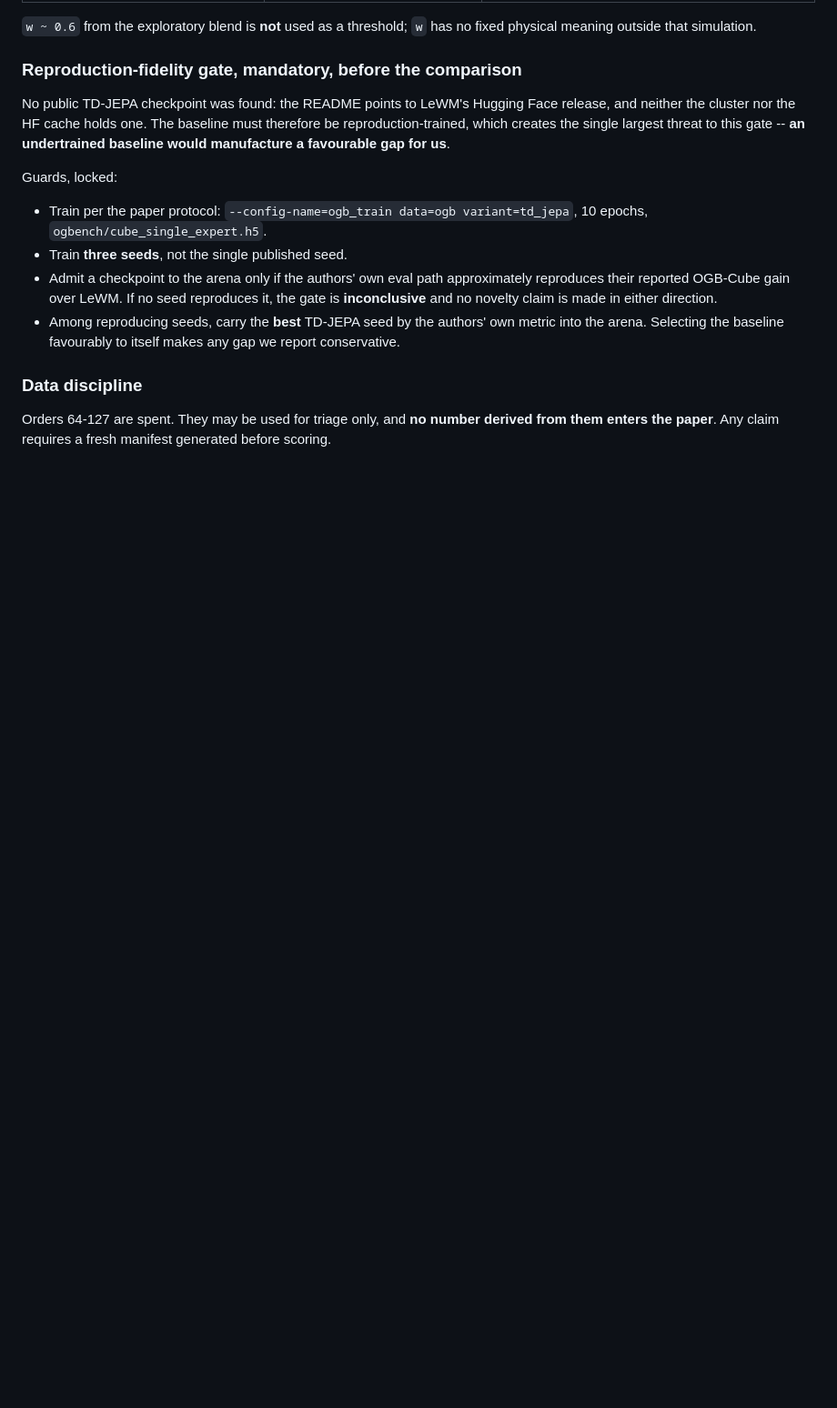
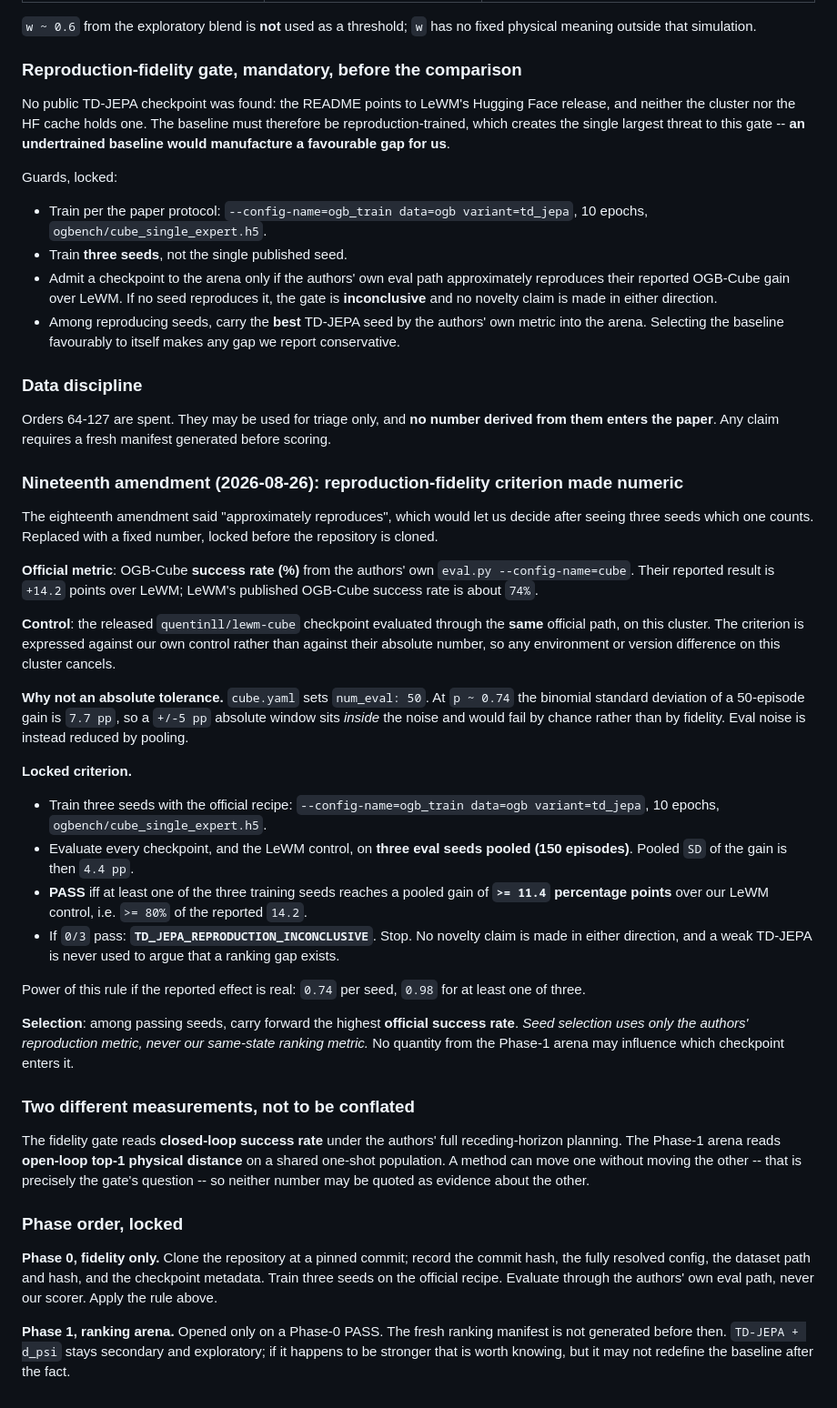
Before and after one commit to nhat120904/jepa-research, a Markdown page: action_curvature_h0/PROTOCOL.md, the part around the change. Shown at 91% size. GitHub-like rendering; blank space fills up the shorter version.

Commit message:
Make the TD-JEPA reproduction criterion a fixed number before cloning
'Approximately reproduces' would have let us pick the qualifying seed after
seeing three. Replaced with: PASS iff at least one of three training seeds
reaches a pooled gain of >= 11.4 percentage points (80% of the reported 14.2)
in OGB-Cube success rate over our own LeWM control, both evaluated through the
authors' eval path.

An absolute +/-5 pp tolerance was rejected on arithmetic: cube.yaml evaluates 50
episodes, so at p ~ 0.74 the binomial SD of the gain is 7.7 pp and the window
would sit inside the noise. Eval noise is reduced by pooling three eval seeds
per checkpoint (150 episodes, SD 4.4 pp). Power if the reported effect is real:
0.74 per seed, 0.98 for at least one of three.

0/3 gives TD_JEPA_REPRODUCTION_INCONCLUSIVE and stops the program; a weak
TD-JEPA is never used to argue a ranking gap exists. Seed selection uses only
the authors' metric, never our same-state ranking metric.

Also records that the fidelity gate reads closed-loop success rate while the
Phase-1 arena reads open-loop top-1 physical distance, and that neither may be
quoted as evidence about the other.

```diff
--- a/action_curvature_h0/PROTOCOL.md
+++ b/action_curvature_h0/PROTOCOL.md
@@ -1696,3 +1696,64 @@ Guards, locked:
 Orders 64-127 are spent. They may be used for triage only, and **no number
 derived from them enters the paper**. Any claim requires a fresh manifest
 generated before scoring.
+
+### Nineteenth amendment (2026-08-26): reproduction-fidelity criterion made numeric
+
+The eighteenth amendment said "approximately reproduces", which would let us
+decide after seeing three seeds which one counts. Replaced with a fixed number,
+locked before the repository is cloned.
+
+**Official metric**: OGB-Cube **success rate (%)** from the authors' own
+`eval.py --config-name=cube`. Their reported result is `+14.2` points over LeWM;
+LeWM's published OGB-Cube success rate is about `74%`.
+
+**Control**: the released `quentinll/lewm-cube` checkpoint evaluated through the
+**same** official path, on this cluster. The criterion is expressed against our
+own control rather than against their absolute number, so any environment or
+version difference on this cluster cancels.
+
+**Why not an absolute tolerance.** `cube.yaml` sets `num_eval: 50`. At
+`p ~ 0.74` the binomial standard deviation of a 50-episode gain is `7.7 pp`, so
+a `+/-5 pp` absolute window sits *inside* the noise and would fail by chance
+rather than by fidelity. Eval noise is instead reduced by pooling.
+
+**Locked criterion.**
+
+- Train three seeds with the official recipe: `--config-name=ogb_train data=ogb
+  variant=td_jepa`, 10 epochs, `ogbench/cube_single_expert.h5`.
+- Evaluate every checkpoint, and the LeWM control, on **three eval seeds pooled
+  (150 episodes)**. Pooled `SD` of the gain is then `4.4 pp`.
+- **PASS** iff at least one of the three training seeds reaches a pooled gain of
+  **`>= 11.4` percentage points** over our LeWM control, i.e. `>= 80%` of the
+  reported `14.2`.
+- If `0/3` pass: **`TD_JEPA_REPRODUCTION_INCONCLUSIVE`**. Stop. No novelty claim
+  is made in either direction, and a weak TD-JEPA is never used to argue that a
+  ranking gap exists.
+
+Power of this rule if the reported effect is real: `0.74` per seed, `0.98` for
+at least one of three.
+
+**Selection**: among passing seeds, carry forward the highest **official success
+rate**. *Seed selection uses only the authors' reproduction metric, never our
+same-state ranking metric.* No quantity from the Phase-1 arena may influence
+which checkpoint enters it.
+
+### Two different measurements, not to be conflated
+
+The fidelity gate reads **closed-loop success rate** under the authors' full
+receding-horizon planning. The Phase-1 arena reads **open-loop top-1 physical
+distance** on a shared one-shot population. A method can move one without moving
+the other -- that is precisely the gate's question -- so neither number may be
+quoted as evidence about the other.
+
+### Phase order, locked
+
+**Phase 0, fidelity only.** Clone the repository at a pinned commit; record the
+commit hash, the fully resolved config, the dataset path and hash, and the
+checkpoint metadata. Train three seeds on the official recipe. Evaluate through
+the authors' own eval path, never our scorer. Apply the rule above.
+
+**Phase 1, ranking arena.** Opened only on a Phase-0 PASS. The fresh ranking
+manifest is not generated before then. `TD-JEPA + d_psi` stays secondary and
+exploratory; if it happens to be stronger that is worth knowing, but it may not
+redefine the baseline after the fact.
```
